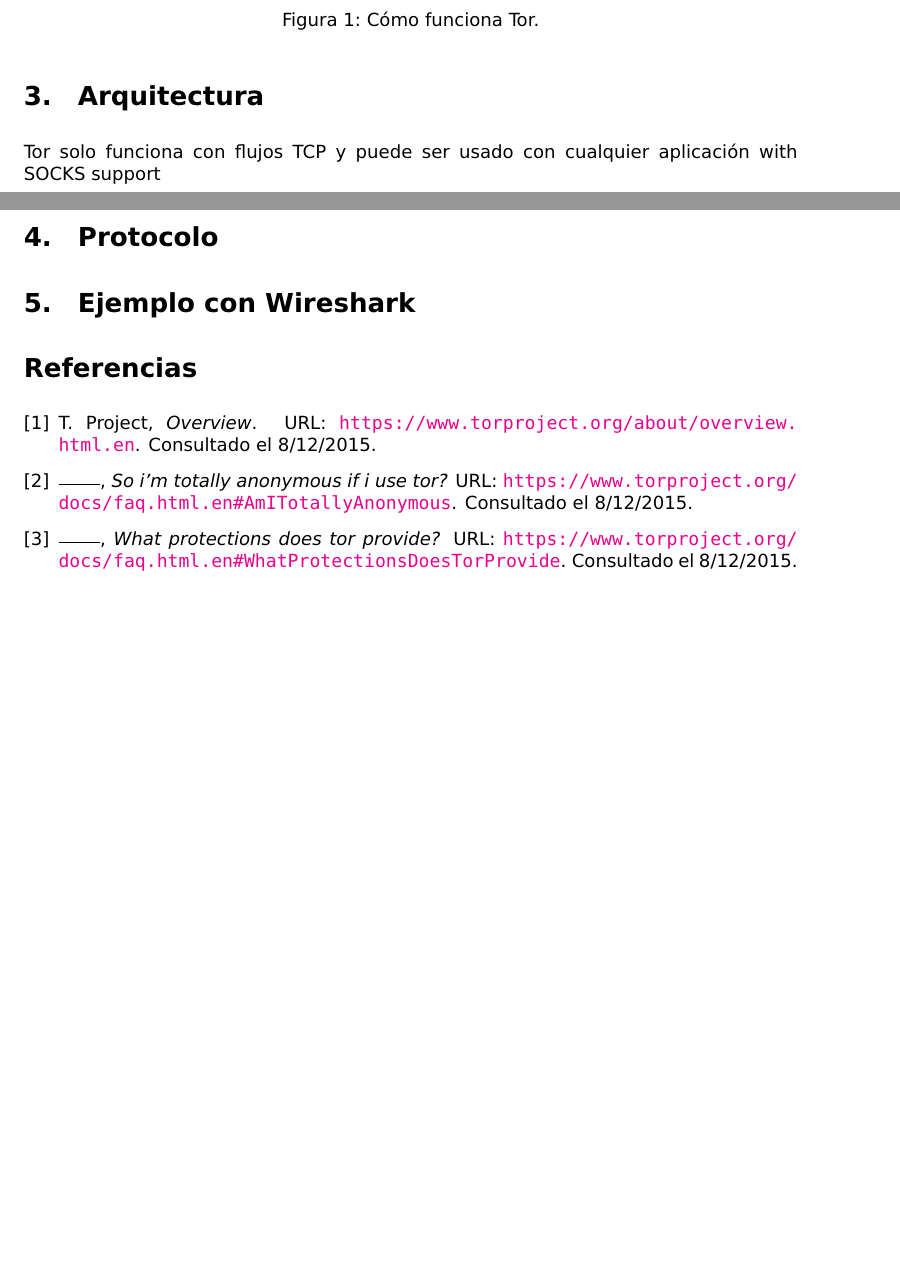
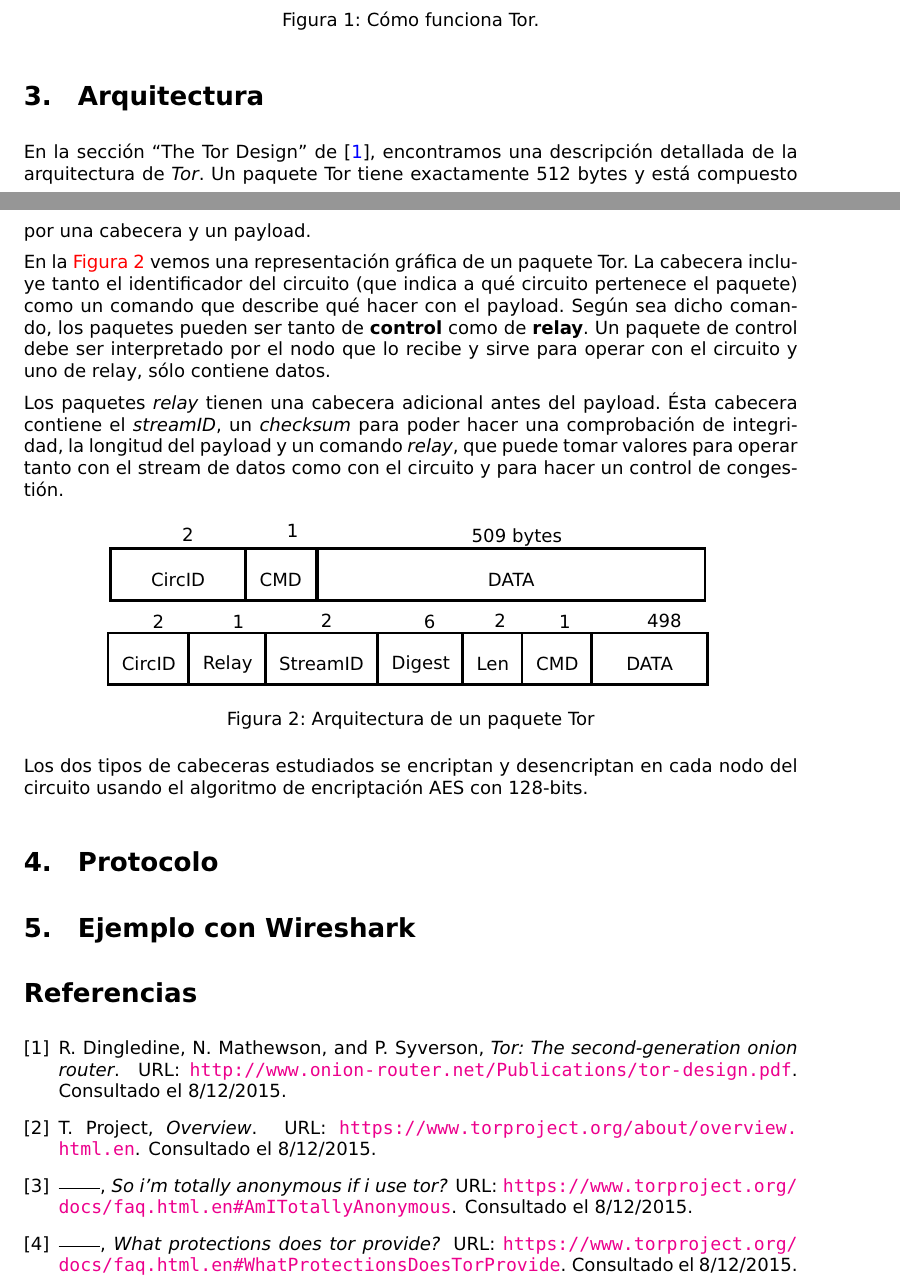
Before and after one commit to mgmacias95/Arquitectura-Redes-Tor, a LaTeX CV (PDFResumen/resumen.tex, which reads PDFResumen/paquete.tex): two parts of pages 2 and 3 of 3, joined at a grey line, cut so that both start at the same text, the shorter picture padded with empty space. Compiled offline with pdfLaTeX.

Commit message:
mi seccion de arquitectura

```diff
--- /dev/null
+++ b/PDFResumen/paquete.tex
@@ -0,0 +1,201 @@
+% Graphic for TeX using PGF
+% Title: /home/marta/Documentos/Git/Arquitectura-Redes-Tor/PDFResumen/Diagrama1.dia
+% Creator: Dia v0.97.3
+% CreationDate: Tue Dec  8 21:22:44 2015
+% For: marta
+% \usepackage{tikz}
+% The following commands are not supported in PSTricks at present
+% We define them conditionally, so when they are implemented,
+% this pgf file will use them.
+\ifx\du\undefined
+  \newlength{\du}
+\fi
+\setlength{\du}{15\unitlength}
+\begin{tikzpicture}
+\pgftransformxscale{1.000000}
+\pgftransformyscale{-1.000000}
+\definecolor{dialinecolor}{rgb}{0.000000, 0.000000, 0.000000}
+\pgfsetstrokecolor{dialinecolor}
+\definecolor{dialinecolor}{rgb}{1.000000, 1.000000, 1.000000}
+\pgfsetfillcolor{dialinecolor}
+\definecolor{dialinecolor}{rgb}{1.000000, 1.000000, 1.000000}
+\pgfsetfillcolor{dialinecolor}
+\fill (5.100000\du,5.000000\du)--(5.100000\du,6.900000\du)--(10.050000\du,6.900000\du)--(10.050000\du,5.000000\du)--cycle;
+\pgfsetlinewidth{0.100000\du}
+\pgfsetdash{}{0pt}
+\pgfsetdash{}{0pt}
+\pgfsetmiterjoin
+\definecolor{dialinecolor}{rgb}{0.000000, 0.000000, 0.000000}
+\pgfsetstrokecolor{dialinecolor}
+\draw (5.100000\du,5.000000\du)--(5.100000\du,6.900000\du)--(10.050000\du,6.900000\du)--(10.050000\du,5.000000\du)--cycle;
+% setfont left to latex
+\definecolor{dialinecolor}{rgb}{0.000000, 0.000000, 0.000000}
+\pgfsetstrokecolor{dialinecolor}
+\node at (7.575000\du,6.145000\du){CircID};
+% setfont left to latex
+\definecolor{dialinecolor}{rgb}{0.000000, 0.000000, 0.000000}
+\pgfsetstrokecolor{dialinecolor}
+\node[anchor=west] at (7.450000\du,4.500000\du){2};
+\definecolor{dialinecolor}{rgb}{1.000000, 1.000000, 1.000000}
+\pgfsetfillcolor{dialinecolor}
+\fill (10.053750\du,5.000000\du)--(10.053750\du,6.900000\du)--(12.646250\du,6.900000\du)--(12.646250\du,5.000000\du)--cycle;
+\pgfsetlinewidth{0.100000\du}
+\pgfsetdash{}{0pt}
+\pgfsetdash{}{0pt}
+\pgfsetmiterjoin
+\definecolor{dialinecolor}{rgb}{0.000000, 0.000000, 0.000000}
+\pgfsetstrokecolor{dialinecolor}
+\draw (10.053750\du,5.000000\du)--(10.053750\du,6.900000\du)--(12.646250\du,6.900000\du)--(12.646250\du,5.000000\du)--cycle;
+% setfont left to latex
+\definecolor{dialinecolor}{rgb}{0.000000, 0.000000, 0.000000}
+\pgfsetstrokecolor{dialinecolor}
+\node at (11.350000\du,6.145000\du){CMD};
+% setfont left to latex
+\definecolor{dialinecolor}{rgb}{0.000000, 0.000000, 0.000000}
+\pgfsetstrokecolor{dialinecolor}
+\node[anchor=west] at (11.300000\du,4.350000\du){1};
+\definecolor{dialinecolor}{rgb}{1.000000, 1.000000, 1.000000}
+\pgfsetfillcolor{dialinecolor}
+\fill (12.700000\du,5.000000\du)--(12.700000\du,6.900000\du)--(26.950000\du,6.900000\du)--(26.950000\du,5.000000\du)--cycle;
+\pgfsetlinewidth{0.100000\du}
+\pgfsetdash{}{0pt}
+\pgfsetdash{}{0pt}
+\pgfsetmiterjoin
+\definecolor{dialinecolor}{rgb}{0.000000, 0.000000, 0.000000}
+\pgfsetstrokecolor{dialinecolor}
+\draw (12.700000\du,5.000000\du)--(12.700000\du,6.900000\du)--(26.950000\du,6.900000\du)--(26.950000\du,5.000000\du)--cycle;
+% setfont left to latex
+\definecolor{dialinecolor}{rgb}{0.000000, 0.000000, 0.000000}
+\pgfsetstrokecolor{dialinecolor}
+\node at (19.825000\du,6.145000\du){DATA};
+% setfont left to latex
+\definecolor{dialinecolor}{rgb}{0.000000, 0.000000, 0.000000}
+\pgfsetstrokecolor{dialinecolor}
+\node[anchor=west] at (18.100000\du,4.600000\du){509  bytes};
+\definecolor{dialinecolor}{rgb}{1.000000, 1.000000, 1.000000}
+\pgfsetfillcolor{dialinecolor}
+\fill (4.996250\du,8.100000\du)--(4.996250\du,10.000000\du)--(8.003750\du,10.000000\du)--(8.003750\du,8.100000\du)--cycle;
+\pgfsetlinewidth{0.100000\du}
+\pgfsetdash{}{0pt}
+\pgfsetdash{}{0pt}
+\pgfsetmiterjoin
+\definecolor{dialinecolor}{rgb}{0.000000, 0.000000, 0.000000}
+\pgfsetstrokecolor{dialinecolor}
+\draw (4.996250\du,8.100000\du)--(4.996250\du,10.000000\du)--(8.003750\du,10.000000\du)--(8.003750\du,8.100000\du)--cycle;
+% setfont left to latex
+\definecolor{dialinecolor}{rgb}{0.000000, 0.000000, 0.000000}
+\pgfsetstrokecolor{dialinecolor}
+\node at (6.500000\du,9.245000\du){CircID};
+% setfont left to latex
+\definecolor{dialinecolor}{rgb}{0.000000, 0.000000, 0.000000}
+\pgfsetstrokecolor{dialinecolor}
+\node[anchor=west] at (6.363388\du,7.712500\du){2};
+\definecolor{dialinecolor}{rgb}{1.000000, 1.000000, 1.000000}
+\pgfsetfillcolor{dialinecolor}
+\fill (7.968750\du,8.100000\du)--(7.968750\du,10.000000\du)--(10.831250\du,10.000000\du)--(10.831250\du,8.100000\du)--cycle;
+\pgfsetlinewidth{0.100000\du}
+\pgfsetdash{}{0pt}
+\pgfsetdash{}{0pt}
+\pgfsetmiterjoin
+\definecolor{dialinecolor}{rgb}{0.000000, 0.000000, 0.000000}
+\pgfsetstrokecolor{dialinecolor}
+\draw (7.968750\du,8.100000\du)--(7.968750\du,10.000000\du)--(10.831250\du,10.000000\du)--(10.831250\du,8.100000\du)--cycle;
+% setfont left to latex
+\definecolor{dialinecolor}{rgb}{0.000000, 0.000000, 0.000000}
+\pgfsetstrokecolor{dialinecolor}
+\node at (9.400000\du,9.245000\du){Relay};
+% setfont left to latex
+\definecolor{dialinecolor}{rgb}{0.000000, 0.000000, 0.000000}
+\pgfsetstrokecolor{dialinecolor}
+\node[anchor=west] at (9.313020\du,7.688388\du){1};
+\definecolor{dialinecolor}{rgb}{1.000000, 1.000000, 1.000000}
+\pgfsetfillcolor{dialinecolor}
+\fill (10.801250\du,8.100000\du)--(10.801250\du,10.000000\du)--(14.898750\du,10.000000\du)--(14.898750\du,8.100000\du)--cycle;
+\pgfsetlinewidth{0.100000\du}
+\pgfsetdash{}{0pt}
+\pgfsetdash{}{0pt}
+\pgfsetmiterjoin
+\definecolor{dialinecolor}{rgb}{0.000000, 0.000000, 0.000000}
+\pgfsetstrokecolor{dialinecolor}
+\draw (10.801250\du,8.100000\du)--(10.801250\du,10.000000\du)--(14.898750\du,10.000000\du)--(14.898750\du,8.100000\du)--cycle;
+% setfont left to latex
+\definecolor{dialinecolor}{rgb}{0.000000, 0.000000, 0.000000}
+\pgfsetstrokecolor{dialinecolor}
+\node at (12.850000\du,9.245000\du){StreamID};
+% setfont left to latex
+\definecolor{dialinecolor}{rgb}{0.000000, 0.000000, 0.000000}
+\pgfsetstrokecolor{dialinecolor}
+\node[anchor=west] at (12.557322\du,7.658211\du){2};
+\definecolor{dialinecolor}{rgb}{1.000000, 1.000000, 1.000000}
+\pgfsetfillcolor{dialinecolor}
+\fill (14.922500\du,8.100000\du)--(14.922500\du,10.000000\du)--(18.077500\du,10.000000\du)--(18.077500\du,8.100000\du)--cycle;
+\pgfsetlinewidth{0.100000\du}
+\pgfsetdash{}{0pt}
+\pgfsetdash{}{0pt}
+\pgfsetmiterjoin
+\definecolor{dialinecolor}{rgb}{0.000000, 0.000000, 0.000000}
+\pgfsetstrokecolor{dialinecolor}
+\draw (14.922500\du,8.100000\du)--(14.922500\du,10.000000\du)--(18.077500\du,10.000000\du)--(18.077500\du,8.100000\du)--cycle;
+% setfont left to latex
+\definecolor{dialinecolor}{rgb}{0.000000, 0.000000, 0.000000}
+\pgfsetstrokecolor{dialinecolor}
+\node at (16.500000\du,9.245000\du){Digest};
+% setfont left to latex
+\definecolor{dialinecolor}{rgb}{0.000000, 0.000000, 0.000000}
+\pgfsetstrokecolor{dialinecolor}
+\node[anchor=west] at (16.337500\du,7.700000\du){6};
+\definecolor{dialinecolor}{rgb}{1.000000, 1.000000, 1.000000}
+\pgfsetfillcolor{dialinecolor}
+\fill (18.026250\du,8.100000\du)--(18.026250\du,10.000000\du)--(20.273750\du,10.000000\du)--(20.273750\du,8.100000\du)--cycle;
+\pgfsetlinewidth{0.100000\du}
+\pgfsetdash{}{0pt}
+\pgfsetdash{}{0pt}
+\pgfsetmiterjoin
+\definecolor{dialinecolor}{rgb}{0.000000, 0.000000, 0.000000}
+\pgfsetstrokecolor{dialinecolor}
+\draw (18.026250\du,8.100000\du)--(18.026250\du,10.000000\du)--(20.273750\du,10.000000\du)--(20.273750\du,8.100000\du)--cycle;
+% setfont left to latex
+\definecolor{dialinecolor}{rgb}{0.000000, 0.000000, 0.000000}
+\pgfsetstrokecolor{dialinecolor}
+\node at (19.150000\du,9.245000\du){Len};
+% setfont left to latex
+\definecolor{dialinecolor}{rgb}{0.000000, 0.000000, 0.000000}
+\pgfsetstrokecolor{dialinecolor}
+\node[anchor=west] at (18.937500\du,7.675000\du){2};
+\definecolor{dialinecolor}{rgb}{1.000000, 1.000000, 1.000000}
+\pgfsetfillcolor{dialinecolor}
+\fill (20.225000\du,8.100000\du)--(20.225000\du,10.000000\du)--(22.817500\du,10.000000\du)--(22.817500\du,8.100000\du)--cycle;
+\pgfsetlinewidth{0.100000\du}
+\pgfsetdash{}{0pt}
+\pgfsetdash{}{0pt}
+\pgfsetmiterjoin
+\definecolor{dialinecolor}{rgb}{0.000000, 0.000000, 0.000000}
+\pgfsetstrokecolor{dialinecolor}
+\draw (20.225000\du,8.100000\du)--(20.225000\du,10.000000\du)--(22.817500\du,10.000000\du)--(22.817500\du,8.100000\du)--cycle;
+% setfont left to latex
+\definecolor{dialinecolor}{rgb}{0.000000, 0.000000, 0.000000}
+\pgfsetstrokecolor{dialinecolor}
+\node at (21.521250\du,9.245000\du){CMD};
+% setfont left to latex
+\definecolor{dialinecolor}{rgb}{0.000000, 0.000000, 0.000000}
+\pgfsetstrokecolor{dialinecolor}
+\node[anchor=west] at (21.312500\du,7.700000\du){1};
+\definecolor{dialinecolor}{rgb}{1.000000, 1.000000, 1.000000}
+\pgfsetfillcolor{dialinecolor}
+\fill (22.776250\du,8.100000\du)--(22.776250\du,10.000000\du)--(27.050000\du,10.000000\du)--(27.050000\du,8.100000\du)--cycle;
+\pgfsetlinewidth{0.100000\du}
+\pgfsetdash{}{0pt}
+\pgfsetdash{}{0pt}
+\pgfsetmiterjoin
+\definecolor{dialinecolor}{rgb}{0.000000, 0.000000, 0.000000}
+\pgfsetstrokecolor{dialinecolor}
+\draw (22.776250\du,8.100000\du)--(22.776250\du,10.000000\du)--(27.050000\du,10.000000\du)--(27.050000\du,8.100000\du)--cycle;
+% setfont left to latex
+\definecolor{dialinecolor}{rgb}{0.000000, 0.000000, 0.000000}
+\pgfsetstrokecolor{dialinecolor}
+\node at (24.913125\du,9.245000\du){DATA};
+% setfont left to latex
+\definecolor{dialinecolor}{rgb}{0.000000, 0.000000, 0.000000}
+\pgfsetstrokecolor{dialinecolor}
+\node[anchor=west] at (24.550000\du,7.675000\du){498};
+\end{tikzpicture}
--- a/PDFResumen/resumen.tex
+++ b/PDFResumen/resumen.tex
@@ -160,8 +160,20 @@
 \end{figure}
 
 \section{Arquitectura}
+En la sección ``The Tor Design'' de \cite{design}, encontramos una descripción detallada de la arquitectura de \textit{Tor}. Un paquete Tor tiene exactamente 512 bytes y está compuesto por una cabecera y un payload.
 
-Tor solo funciona con flujos TCP y puede ser usado con cualquier aplicación with SOCKS support % Traducir al español plis
+En la \hyperref[paquete]{Figura \ref*{paquete}} vemos una representación gráfica de un paquete Tor. La cabecera incluye tanto el identificador del circuito (que indica a qué circuito pertenece el paquete) como un comando que describe qué hacer con el payload. Según sea dicho comando, los paquetes pueden ser tanto de \textbf{control} como de \textbf{relay}. Un paquete de control debe ser interpretado por el nodo que lo recibe y sirve para operar con el circuito y uno de relay, sólo contiene datos.
+
+Los paquetes \textit{relay} tienen una cabecera adicional antes del payload. Ésta cabecera contiene el \textit{streamID}, un \textit{checksum} para poder hacer una comprobación de integridad, la longitud del payload y un comando \textit{relay}, que puede tomar valores para operar tanto con el stream de datos como con el circuito y para hacer un control de congestión.
+
+\begin{figure}[!h]
+    \centering
+    \input{paquete.tex}
+    \caption{Arquitectura de un paquete Tor}
+    \label{paquete}
+\end{figure}
+
+Los dos tipos de cabeceras estudiados se encriptan y desencriptan en cada nodo del circuito usando el algoritmo de encriptación AES con 128-bits.
 
 \section{Protocolo}
 
```
Also changed, not shown: PDFResumen/resumen.bib (+7 -0 lines), 1 other file.
